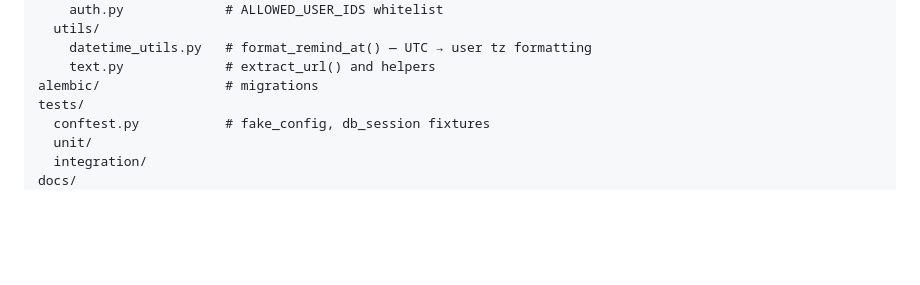
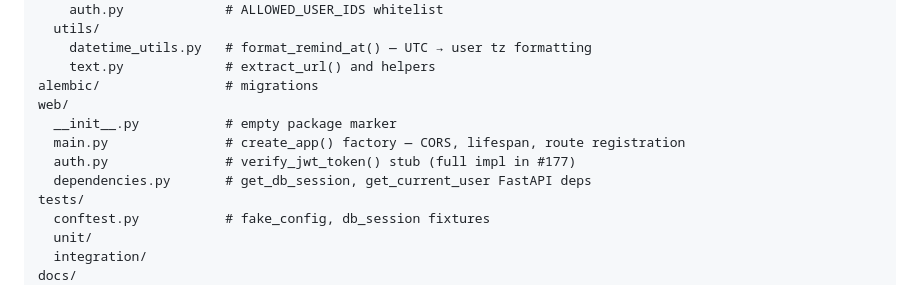
Before and after one commit to krabbi/tg-smart-inbox, a Markdown page: CLAUDE.md, the part around the change. Drawn GitHub-style; blank space fills up the shorter version.

Commit message:
docs: add web/ package to CLAUDE.md file layout (#176)

```diff
--- a/CLAUDE.md
+++ b/CLAUDE.md
@@ -197,6 +197,11 @@ bot/
     datetime_utils.py   # format_remind_at() — UTC → user tz formatting
     text.py             # extract_url() and helpers
 alembic/                # migrations
+web/
+  __init__.py           # empty package marker
+  main.py               # create_app() factory — CORS, lifespan, route registration
+  auth.py               # verify_jwt_token() stub (full impl in #177)
+  dependencies.py       # get_db_session, get_current_user FastAPI deps
 tests/
   conftest.py           # fake_config, db_session fixtures
   unit/
```
